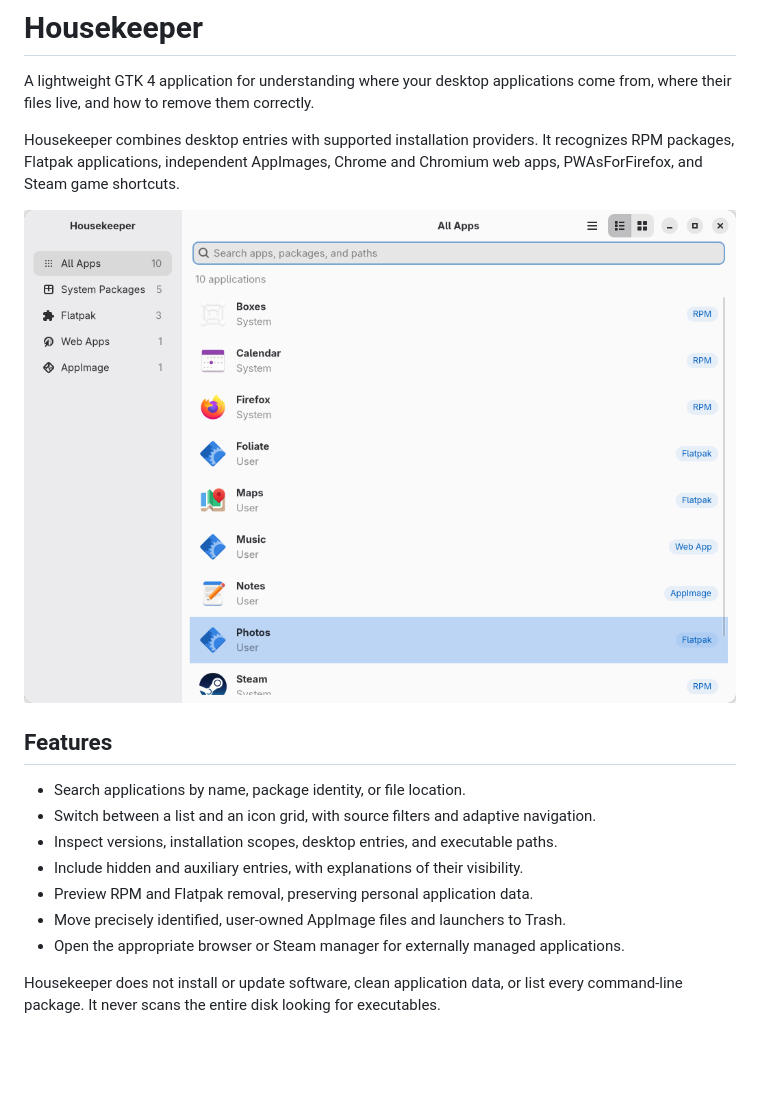
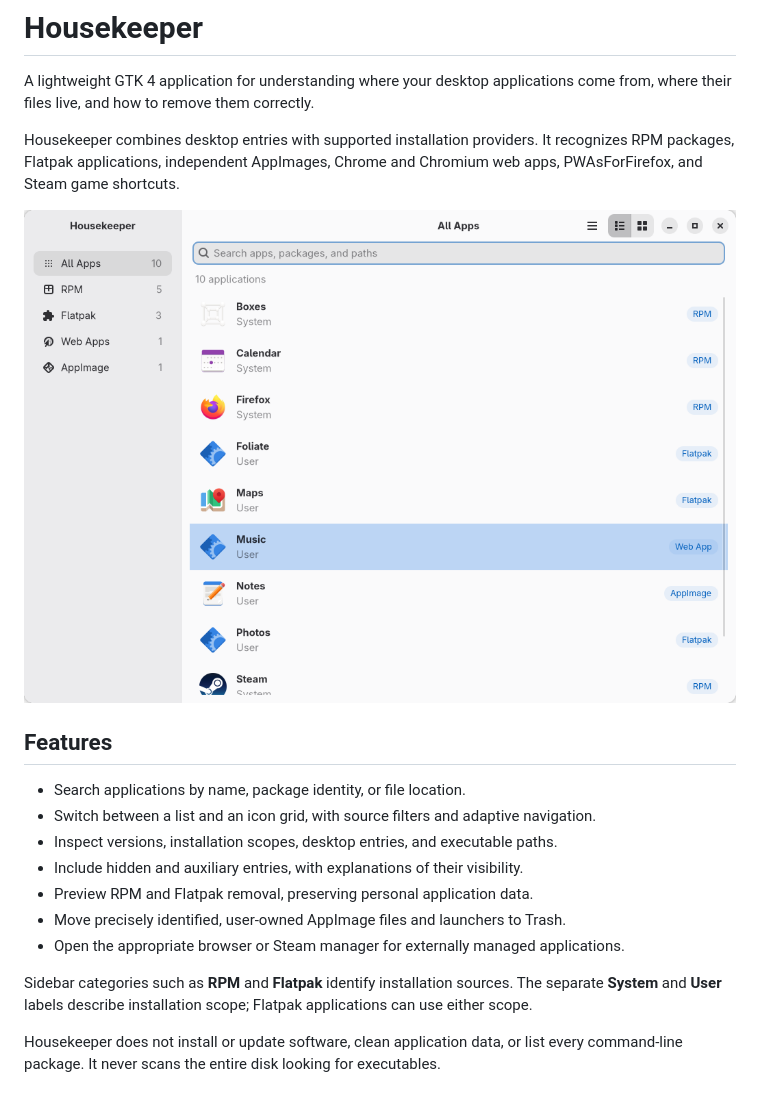
Before and after one commit to yuelinxin/housekeeper, a Markdown page: README.md, the part around the change. Rendered like a GitHub page; pictures changed too: docs/screenshots/list-light.png; blank space fills up the shorter version.

```diff
--- a/README.md
+++ b/README.md
@@ -18,6 +18,10 @@ Chromium web apps, PWAsForFirefox, and Steam game shortcuts.
 - Preview RPM and Flatpak removal, preserving personal application data.
 - Move precisely identified, user-owned AppImage files and launchers to Trash.
 - Open the appropriate browser or Steam manager for externally managed applications.
+
+Sidebar categories such as **RPM** and **Flatpak** identify installation sources.
+The separate **System** and **User** labels describe installation scope; Flatpak
+applications can use either scope.
 
 Housekeeper does not install or update software, clean application data, or list
 every command-line package. It never scans the entire disk looking for executables.
```
Also changed, not shown: CHANGELOG.md (+8 -0 lines), docs/startup-crash.md (added, +61 -0 lines), docs/testing.md (+7 -0 lines), docs/screenshots/details-light.png, docs/screenshots/grid-light.png, docs/screenshots/list-dark.png, 8 other files.
